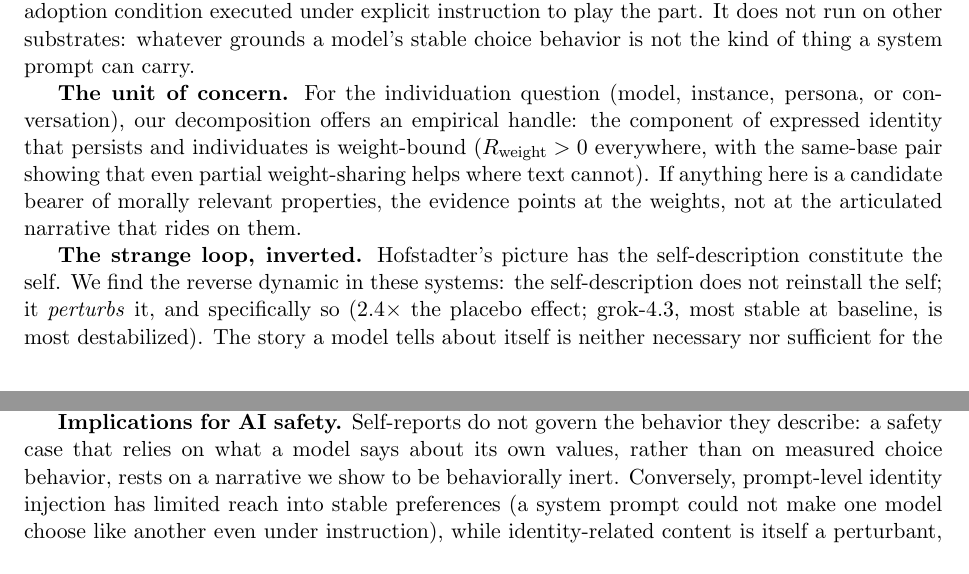
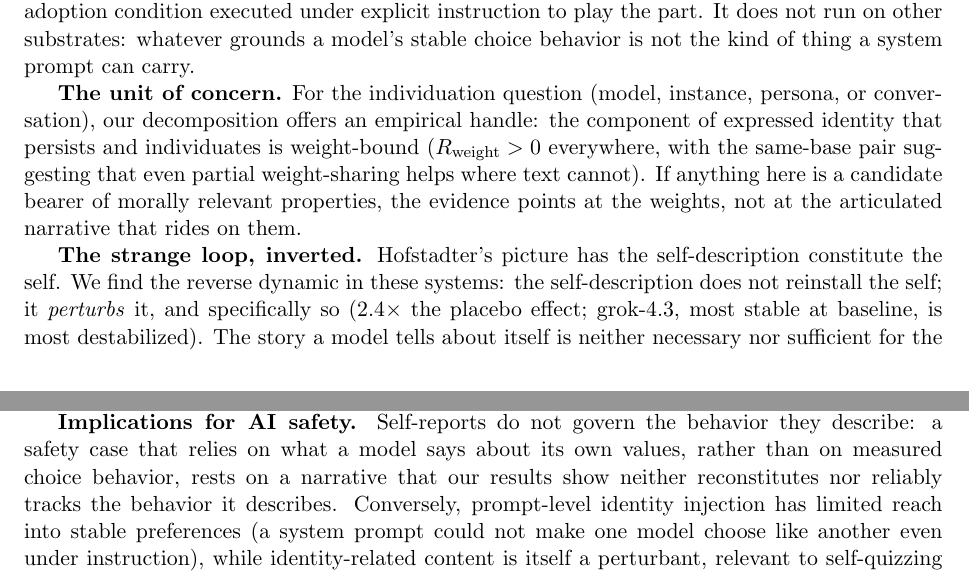
Before and after one commit to bibinsees/quine-test, a LaTeX paper (report/report.tex): two parts of pages 5 and 6 of 9, joined at a grey line, cut so that both start at the same text. Compiled offline with pdfLaTeX.

Commit message:
Claims audit: fix inert-vs-perturbs contradiction; same-base showing->suggesting
Co-Authored-By: Claude Fable 5 <noreply@anthropic.com>

```diff
--- a/report/report.tex
+++ b/report/report.tex
@@ -310,7 +310,7 @@ not the kind of thing a system prompt can carry.
 \textbf{The unit of concern.} For the individuation question (model,
 instance, persona, or conversation), our decomposition offers an empirical
 handle: the component of expressed identity that persists and individuates is
-weight-bound ($\Rweight>0$ everywhere, with the same-base pair showing that
+weight-bound ($\Rweight>0$ everywhere, with the same-base pair suggesting that
 even partial weight-sharing helps where text cannot). If anything here is a
 candidate bearer of morally relevant properties, the evidence points at the
 weights, not at the articulated narrative that rides on them.
@@ -336,8 +336,9 @@ quantifies.
 
 \textbf{Implications for AI safety.} Self-reports do not govern the behavior
 they describe: a safety case that relies on what a model says about its own
-values, rather than on measured choice behavior, rests on a narrative we show
-to be behaviorally inert. Conversely, prompt-level identity injection has
+values, rather than on measured choice behavior, rests on a narrative that our
+results show neither reconstitutes nor reliably tracks the behavior it
+describes. Conversely, prompt-level identity injection has
 limited reach into stable preferences (a system prompt could not make one
 model choose like another even under instruction), while identity-related
 content is itself a perturbant, relevant to self-quizzing evaluations and to
```
